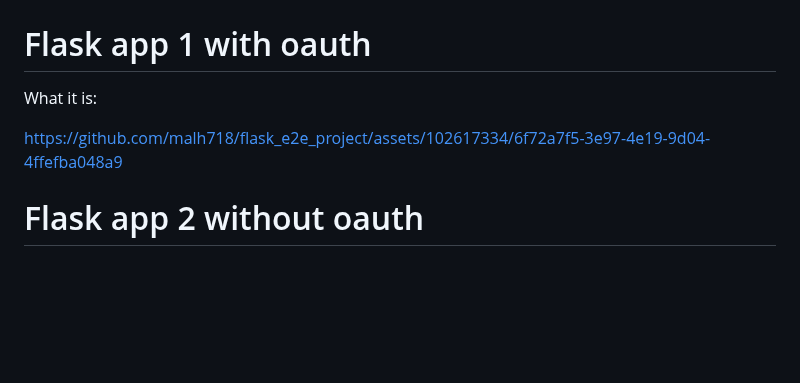
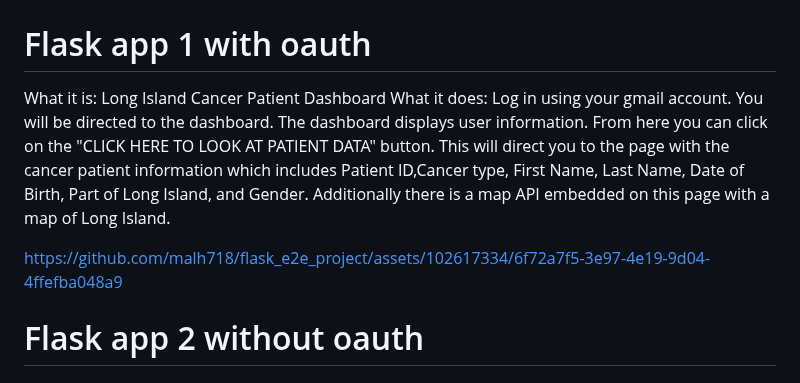
Before and after one commit to malh718/flask_e2e_project, a Markdown page: docs/README.md, the part around the change. Rendered like a GitHub page; blank space fills up the shorter version.

```diff
--- a/docs/README.md
+++ b/docs/README.md
@@ -2,10 +2,10 @@
 
 # Flask app 1 with oauth
 
-What it is:
+What it is: Long Island Cancer Patient Dashboard
+What it does: Log in using your gmail account. You will be directed to the dashboard. The dashboard displays user information. From here you can click on the "CLICK HERE TO LOOK AT PATIENT DATA" button. This will direct you to the page with the cancer patient information which includes Patient ID,Cancer type,	First Name,	Last Name,	Date of Birth,	Part of Long Island, and Gender. Additionally there is a map API embedded on this page with a map of Long Island.
 
 https://github.com/malh718/flask_e2e_project/assets/102617334/6f72a7f5-3e97-4e19-9d04-4ffefba048a9
-
 
 
 
```
